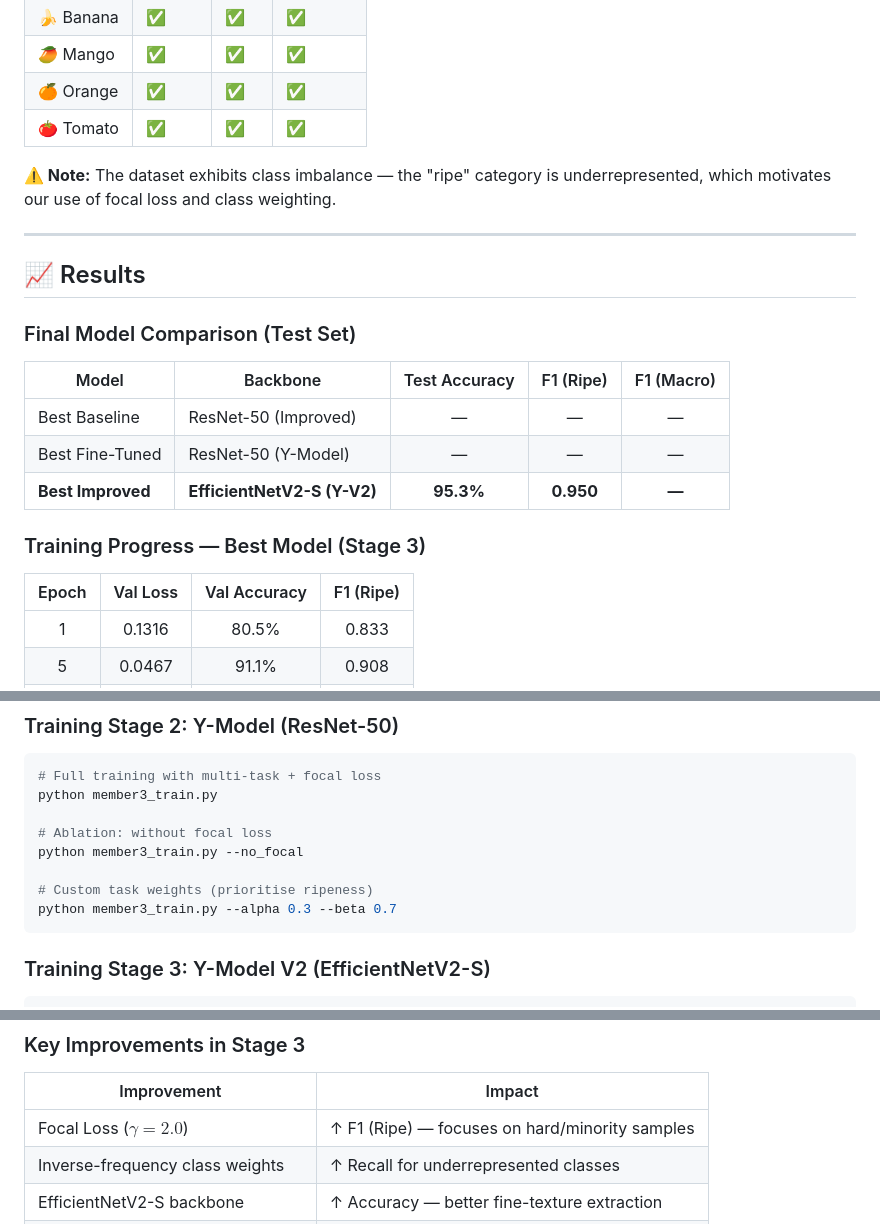
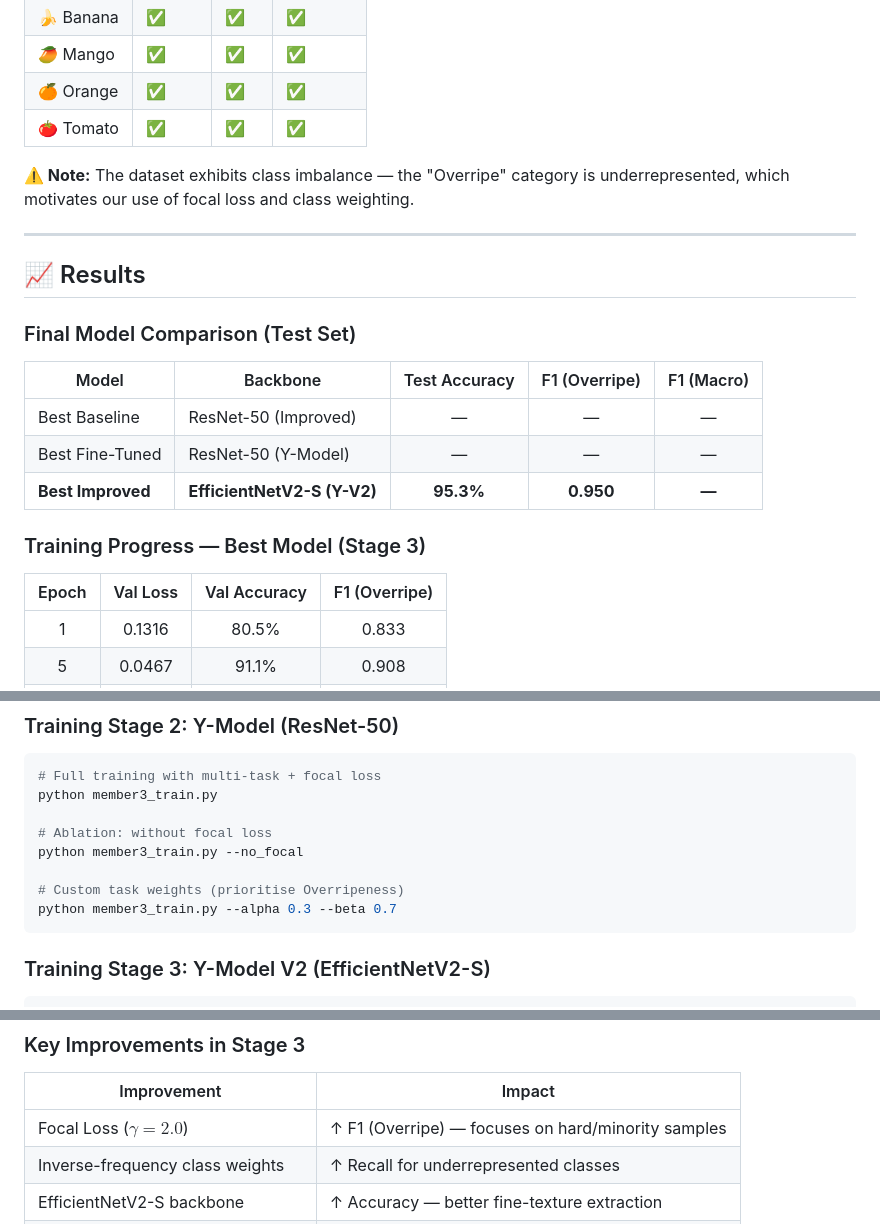
Before and after one commit to santhosh-goparaju/MultiClass_Fruit_Quality_Assesment, a Markdown page: README.md, 3 parts joined by grey strips. Rendered like a GitHub page.

````diff
--- a/README.md
+++ b/README.md
@@ -121,7 +121,7 @@ The dataset contains images of **5 fruit types × 3 ripeness levels = 15 classes
 | 🍊 Orange | ✅ | ✅ | ✅ |
 | 🍅 Tomato | ✅ | ✅ | ✅ |
 
-**⚠️ Note:** The dataset exhibits class imbalance — the "ripe" category is underrepresented, which motivates our use of focal loss and class weighting.
+**⚠️ Note:** The dataset exhibits class imbalance — the "Overripe" category is underrepresented, which motivates our use of focal loss and class weighting.
 
 ---
 
@@ -129,7 +129,7 @@ The dataset contains images of **5 fruit types × 3 ripeness levels = 15 classes
 
 ### Final Model Comparison (Test Set)
 
-| Model | Backbone | Test Accuracy | F1 (Ripe) | F1 (Macro) |
+| Model | Backbone | Test Accuracy | F1 (Overripe) | F1 (Macro) |
 |-------|----------|:------------:|:---------:|:----------:|
 | Best Baseline | ResNet-50 (Improved) | — | — | — |
 | Best Fine-Tuned | ResNet-50 (Y-Model) | — | — | — |
@@ -137,7 +137,7 @@ The dataset contains images of **5 fruit types × 3 ripeness levels = 15 classes
 
 ### Training Progress — Best Model (Stage 3)
 
-| Epoch | Val Loss | Val Accuracy | F1 (Ripe) |
+| Epoch | Val Loss | Val Accuracy | F1 (Overripe) |
 |:-----:|:--------:|:------------:|:---------:|
 | 1 | 0.1316 | 80.5% | 0.833 |
 | 5 | 0.0467 | 91.1% | 0.908 |
@@ -179,7 +179,7 @@ python member3_train.py
 # Ablation: without focal loss
 python member3_train.py --no_focal
 
-# Custom task weights (prioritise ripeness)
+# Custom task weights (prioritise Overripeness)
 python member3_train.py --alpha 0.3 --beta 0.7
 ```
 
@@ -272,7 +272,7 @@ $$FL(p_t) = -(1 - p_t)^{\gamma} \log(p_t)$$
 
 | Improvement | Impact |
 |-------------|--------|
-| Focal Loss ($\gamma=2.0$) | ↑ F1 (Ripe) — focuses on hard/minority samples |
+| Focal Loss ($\gamma=2.0$) | ↑ F1 (Overripe) — focuses on hard/minority samples |
 | Inverse-frequency class weights | ↑ Recall for underrepresented classes |
 | EfficientNetV2-S backbone | ↑ Accuracy — better fine-texture extraction |
 | Mixed-precision (FP16 AMP) | ↓ Memory ~40%, ↑ Training speed |
````
